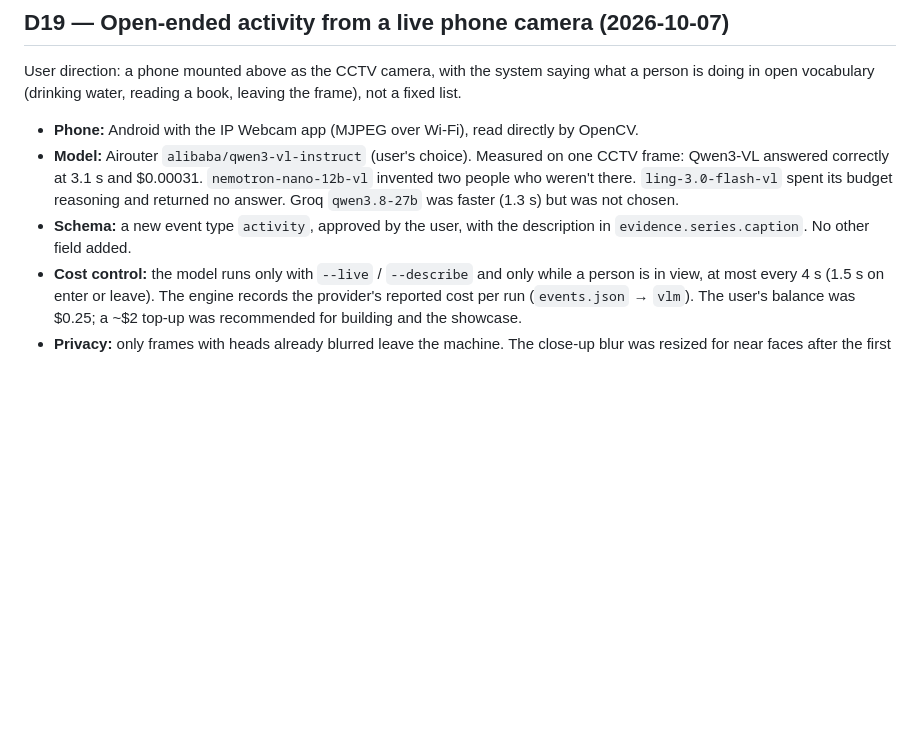
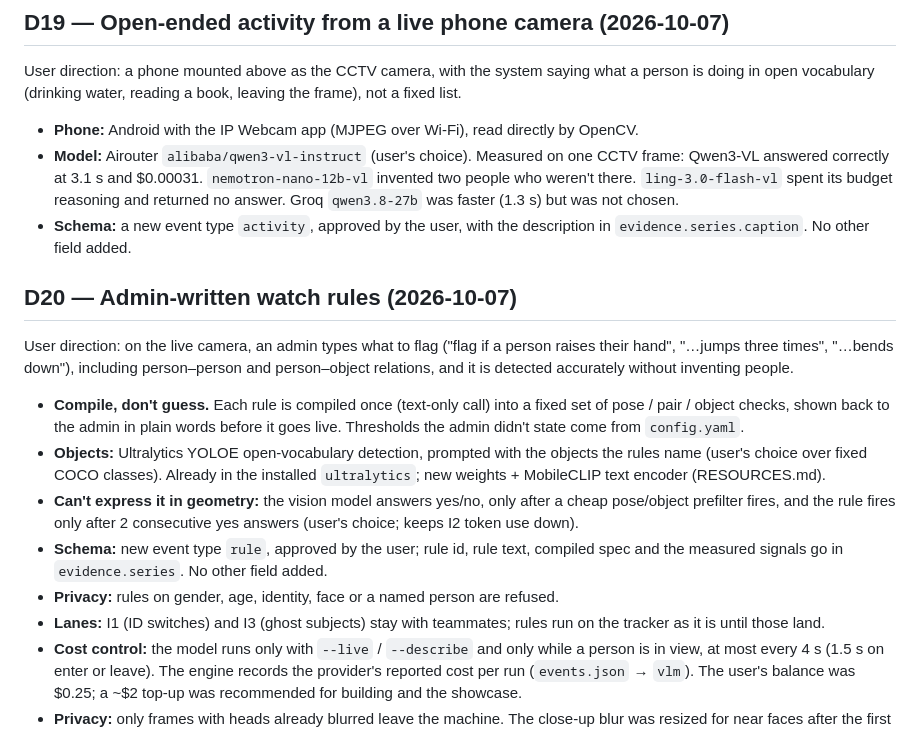
Before and after one commit to Kukyos/AngelEyes, a Markdown page: docs/DECISIONS.md, the part around the change. GitHub-like rendering; blank space fills up the shorter version.

Commit message:
Claim watch rules (2.R1-R4); record D20 and YOLOE resource

```diff
--- a/docs/DECISIONS.md
+++ b/docs/DECISIONS.md
@@ -192,6 +192,27 @@ not a fixed list.
   reasoning and returned no answer. Groq `qwen3.8-27b` was faster (1.3 s) but was not chosen.
 - **Schema:** a new event type `activity`, approved by the user, with the description in
   `evidence.series.caption`. No other field added.
+
+## D20 — Admin-written watch rules (2026-10-07)
+
+User direction: on the live camera, an admin types what to flag ("flag if a person raises
+their hand", "…jumps three times", "…bends down"), including person–person and
+person–object relations, and it is detected accurately without inventing people.
+
+- **Compile, don't guess.** Each rule is compiled once (text-only call) into a fixed set of
+  pose / pair / object checks, shown back to the admin in plain words before it goes live.
+  Thresholds the admin didn't state come from `config.yaml`.
+- **Objects:** Ultralytics YOLOE open-vocabulary detection, prompted with the objects the
+  rules name (user's choice over fixed COCO classes). Already in the installed `ultralytics`;
+  new weights + MobileCLIP text encoder (RESOURCES.md).
+- **Can't express it in geometry:** the vision model answers yes/no, only after a cheap
+  pose/object prefilter fires, and the rule fires only after 2 consecutive yes answers
+  (user's choice; keeps I2 token use down).
+- **Schema:** new event type `rule`, approved by the user; rule id, rule text, compiled spec
+  and the measured signals go in `evidence.series`. No other field added.
+- **Privacy:** rules on gender, age, identity, face or a named person are refused.
+- **Lanes:** I1 (ID switches) and I3 (ghost subjects) stay with teammates; rules run on the
+  tracker as it is until those land.
 - **Cost control:** the model runs only with `--live` / `--describe` and only while a
   person is in view, at most every 4 s (1.5 s on enter or leave). The engine records
   the provider's reported cost per run (`events.json` → `vlm`). The user's balance was
```
Also changed, not shown: docs/RESOURCES.md (+1 -0 lines), docs/TASKS.md (+4 -0 lines).
